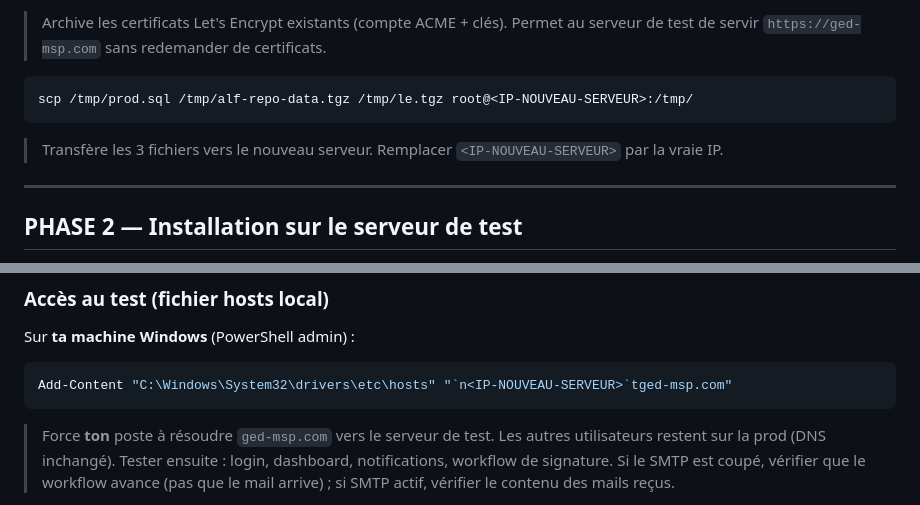
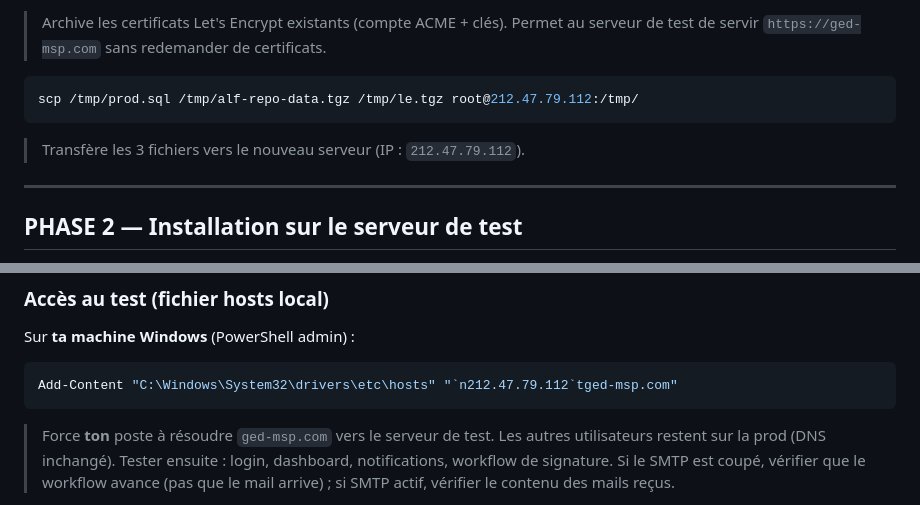
Before and after one commit to rochrmt/msp-git, a Markdown page: GUIDE-MIGRATION.md, 2 parts joined by grey strips. GitHub-like rendering.

Commit message:
Guide migration: IP du nouveau serveur 212.47.79.112

````diff
--- a/GUIDE-MIGRATION.md
+++ b/GUIDE-MIGRATION.md
@@ -35,10 +35,10 @@ tar czf /tmp/le.tgz traefik/letsencrypt
 > Archive les certificats Let's Encrypt existants (compte ACME + clés). Permet au serveur de test de servir `https://ged-msp.com` sans redemander de certificats.
 
 ```bash
-scp /tmp/prod.sql /tmp/alf-repo-data.tgz /tmp/le.tgz root@<IP-NOUVEAU-SERVEUR>:/tmp/
+scp /tmp/prod.sql /tmp/alf-repo-data.tgz /tmp/le.tgz root@212.47.79.112:/tmp/
 ```
 
-> Transfère les 3 fichiers vers le nouveau serveur. Remplacer `<IP-NOUVEAU-SERVEUR>` par la vraie IP.
+> Transfère les 3 fichiers vers le nouveau serveur (IP : `212.47.79.112`).
 
 ---
 
@@ -149,7 +149,7 @@ docker compose ps
 Sur **ta machine Windows** (PowerShell admin) :
 
 ```powershell
-Add-Content "C:\Windows\System32\drivers\etc\hosts" "`n<IP-NOUVEAU-SERVEUR>`tged-msp.com"
+Add-Content "C:\Windows\System32\drivers\etc\hosts" "`n212.47.79.112`tged-msp.com"
 ```
 
 > Force **ton** poste à résoudre `ged-msp.com` vers le serveur de test. Les autres utilisateurs restent sur la prod (DNS inchangé). Tester ensuite : login, dashboard, notifications, workflow de signature. Si le SMTP est coupé, vérifier que le workflow avance (pas que le mail arrive) ; si SMTP actif, vérifier le contenu des mails reçus.
````
